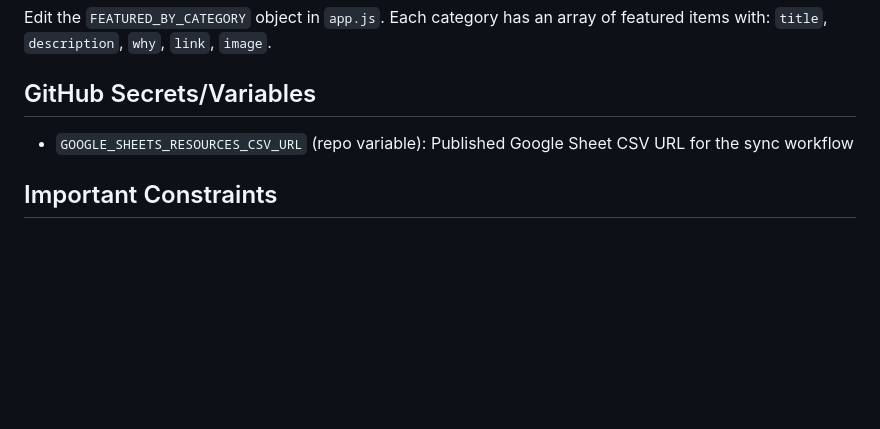
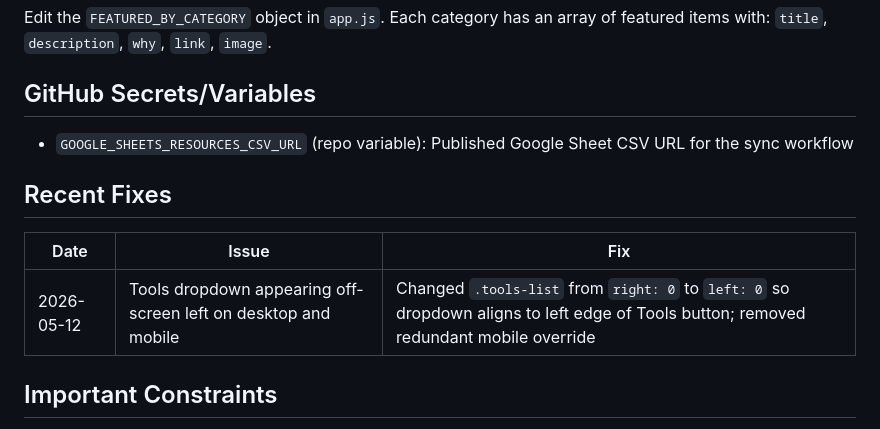
Before and after one commit to mgonzalvez/pnptools, a Markdown page: AGENTS.md, the part around the change. Rendered like a GitHub page; blank space fills up the shorter version.

Commit message:
docs: add Recent Fixes changelog to AGENTS.md

```diff
--- a/AGENTS.md
+++ b/AGENTS.md
@@ -101,6 +101,12 @@ Edit the `FEATURED_BY_CATEGORY` object in `app.js`. Each category has an array o
 
 - `GOOGLE_SHEETS_RESOURCES_CSV_URL` (repo variable): Published Google Sheet CSV URL for the sync workflow
 
+## Recent Fixes
+
+| Date | Issue | Fix |
+|------|-------|-----|
+| 2026-05-12 | Tools dropdown appearing off-screen left on desktop and mobile | Changed `.tools-list` from `right: 0` to `left: 0` so dropdown aligns to left edge of Tools button; removed redundant mobile override |
+
 ## Important Constraints
 
 - Site is static - no server-side rendering or database
```
